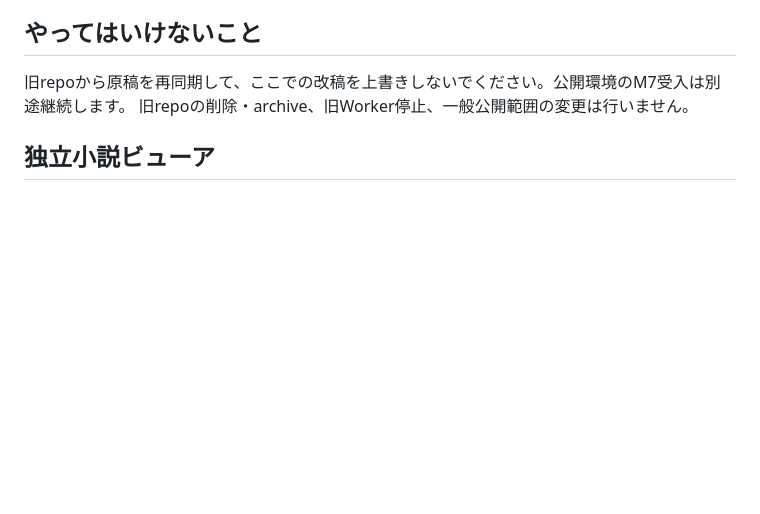
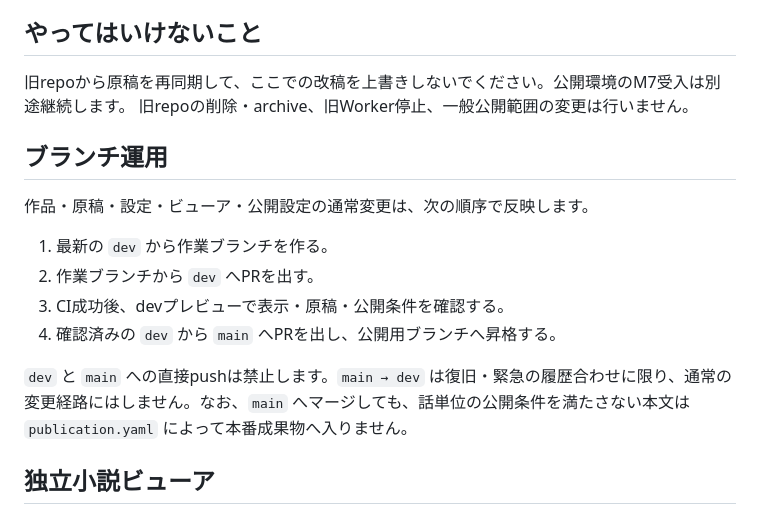
Before and after one commit to kdob1042/story-library, a Markdown page: README.md, the part around the change. Drawn GitHub-style; blank space fills up the shorter version.

Commit message:
dev先行のブランチ昇格ルールを文書化

```diff
--- a/README.md
+++ b/README.md
@@ -42,6 +42,18 @@ node scripts/new-work.mjs --work-id example-work --title "作品タイトル" --
 旧repoから原稿を再同期して、ここでの改稿を上書きしないでください。公開環境のM7受入は別途継続します。
 旧repoの削除・archive、旧Worker停止、一般公開範囲の変更は行いません。
 
+## ブランチ運用
+
+作品・原稿・設定・ビューア・公開設定の通常変更は、次の順序で反映します。
+
+1. 最新の `dev` から作業ブランチを作る。
+2. 作業ブランチから `dev` へPRを出す。
+3. CI成功後、devプレビューで表示・原稿・公開条件を確認する。
+4. 確認済みの `dev` から `main` へPRを出し、公開用ブランチへ昇格する。
+
+`dev` と `main` への直接pushは禁止します。`main → dev` は復旧・緊急の履歴合わせに限り、通常の変更経路にはしません。なお、`main` へマージしても、話単位の公開条件を満たさない本文は `publication.yaml` によって本番成果物へ入りません。
+
+
 
 ## 独立小説ビューア
 
```
